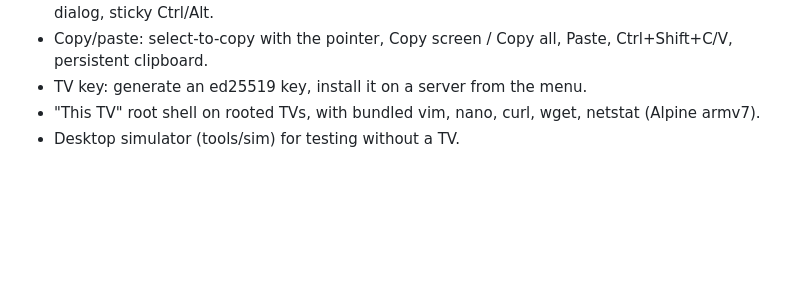
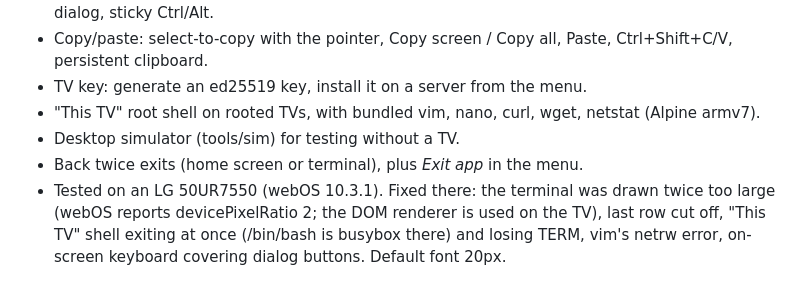
Before and after one commit to aningako/sshterm-webos, a Markdown page: CHANGELOG.md, the part around the change. GitHub-like rendering; blank space fills up the shorter version.

```diff
--- a/CHANGELOG.md
+++ b/CHANGELOG.md
@@ -9,3 +9,8 @@ First version. Created by aning with Claude.
 - TV key: generate an ed25519 key, install it on a server from the menu.
 - "This TV" root shell on rooted TVs, with bundled vim, nano, curl, wget, netstat (Alpine armv7).
 - Desktop simulator (tools/sim) for testing without a TV.
+- Back twice exits (home screen or terminal), plus *Exit app* in the menu.
+- Tested on an LG 50UR7550 (webOS 10.3.1). Fixed there: the terminal was drawn twice too large (webOS reports
+  devicePixelRatio 2; the DOM renderer is used on the TV), last row cut off, "This TV" shell exiting at once
+  (/bin/bash is busybox there) and losing TERM, vim's netrw error, on-screen keyboard covering dialog buttons.
+  Default font 20px.
```
Also changed, not shown: README.md (+13 -1 lines), docs/screenshots/tv/copy-and-menu.png (added), docs/screenshots/tv/home.png (added), docs/screenshots/tv/nano.png (added), docs/screenshots/tv/this-tv-tools.png (added), docs/screenshots/tv/tv-keyboard.png (added), docs/screenshots/tv/vim.png (added), 7 other files.
